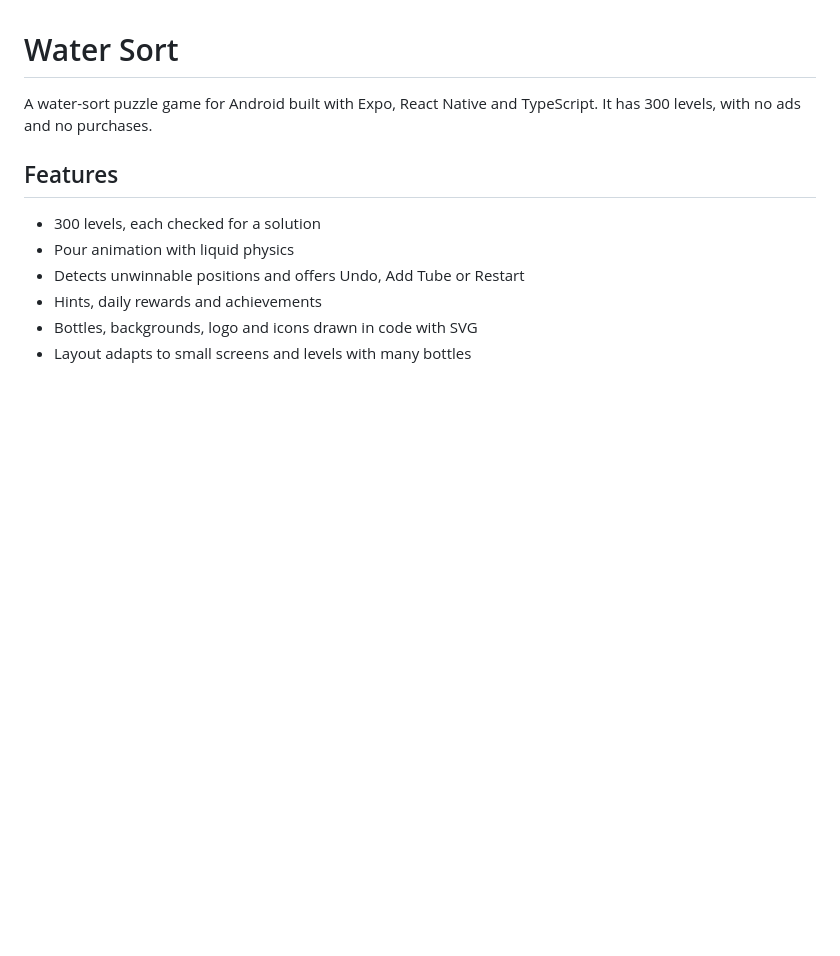
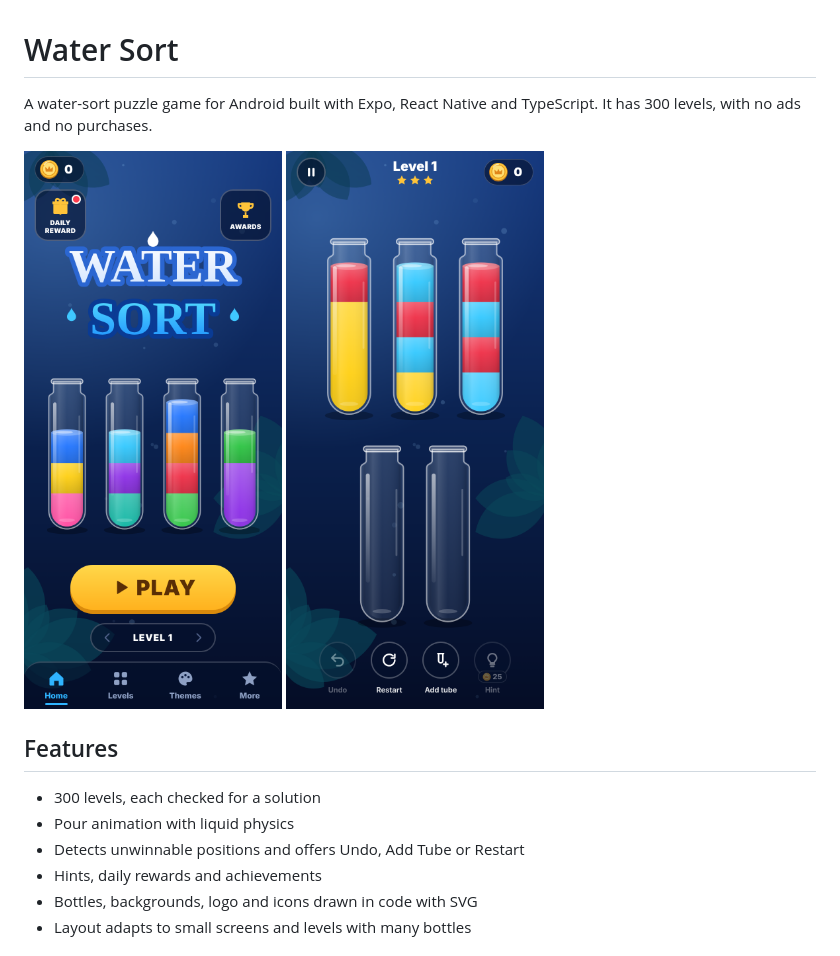
Before and after one commit to helenyildirim/water-sort, a Markdown page: README.md, the part around the change. Rendered like a GitHub page; pictures changed too: docs/game.png (added), docs/home.png (added); blank space fills up the shorter version.

Commit message:
Add screenshots to README

```diff
--- a/README.md
+++ b/README.md
@@ -1,6 +1,11 @@
 # Water Sort
 
 A water-sort puzzle game for Android built with Expo, React Native and TypeScript. It has 300 levels, with no ads and no purchases.
+
+<p>
+  <img src="docs/home.png" width="260" alt="Home screen" />
+  <img src="docs/game.png" width="260" alt="Game screen" />
+</p>
 
 ## Features
 
```
